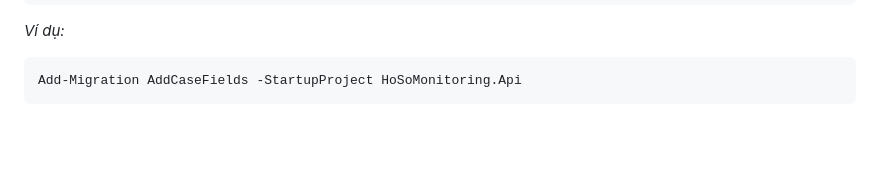
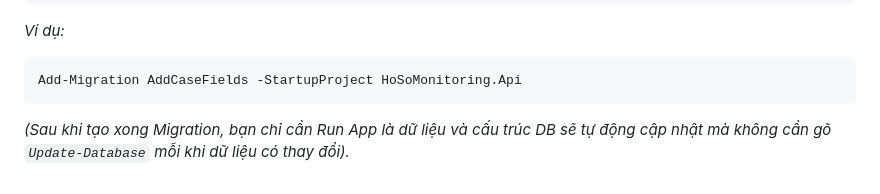
Before and after one commit to ntphi360/cases-monitoring, a Markdown page: README.md, the part around the change. Drawn GitHub-style; blank space fills up the shorter version.

````diff
--- a/README.md
+++ b/README.md
@@ -87,3 +87,4 @@ Add-Migration TenMigration -StartupProject HoSoMonitoring.Api
 ```powershell
 Add-Migration AddCaseFields -StartupProject HoSoMonitoring.Api
 ```
+*(Sau khi tạo xong Migration, bạn chỉ cần Run App là dữ liệu và cấu trúc DB sẽ tự động cập nhật mà không cần gõ `Update-Database` mỗi khi dữ liệu có thay đổi).*
````
